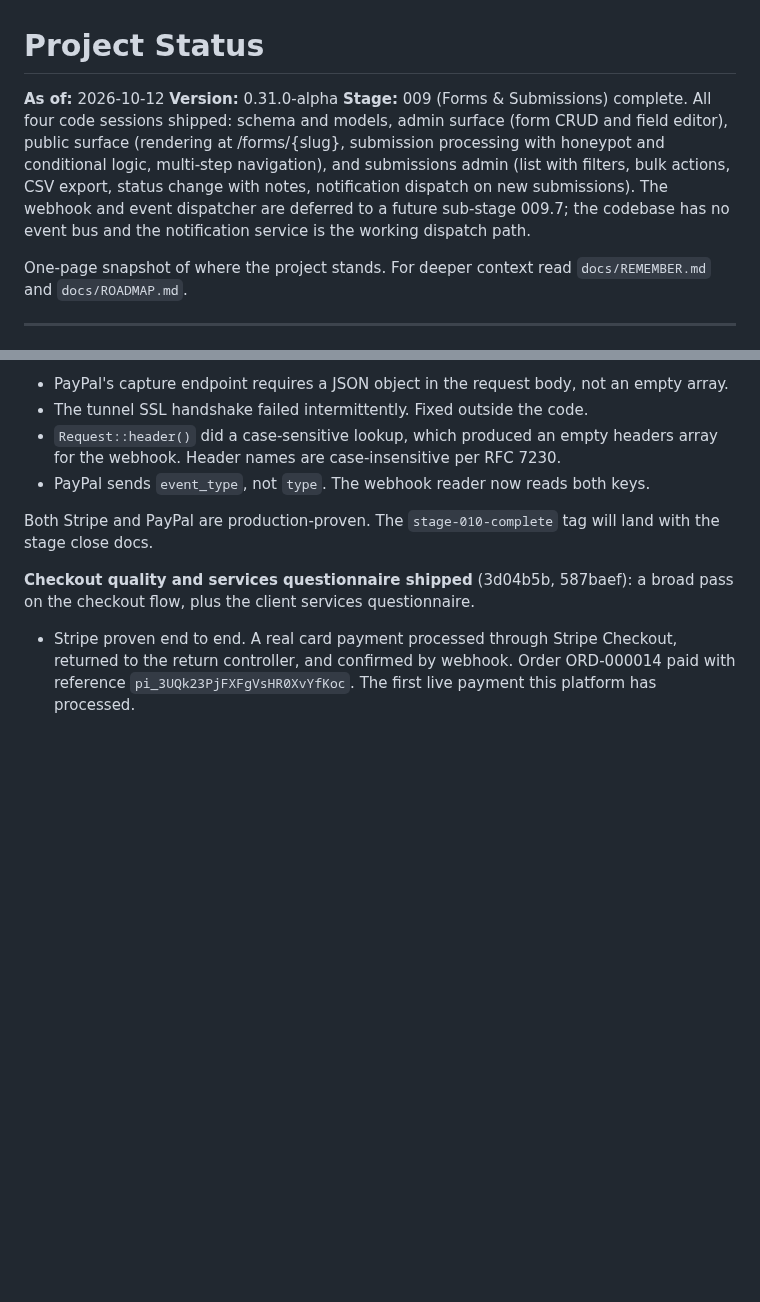
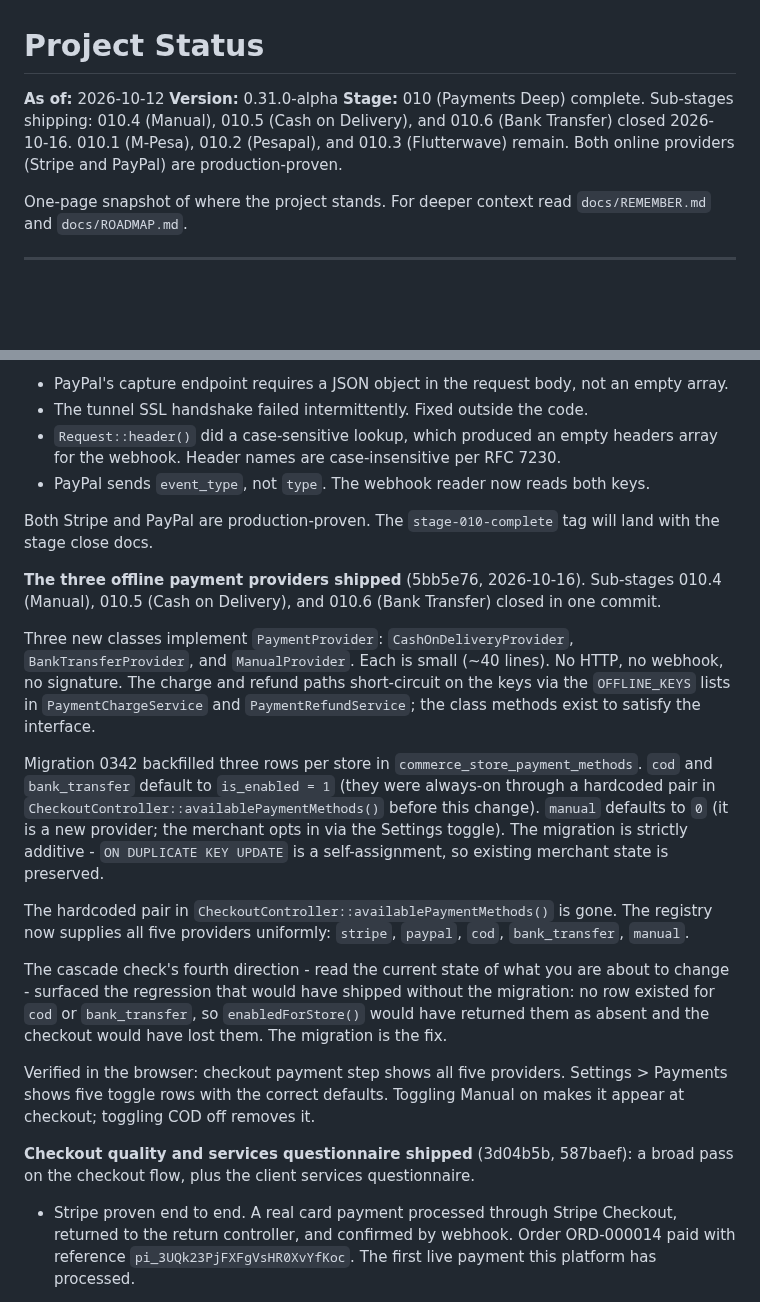
Before and after one commit to bobsplaceshop-art/commerceaid, a Markdown page: docs/STATUS.md, 2 parts joined by grey strips. Rendered like a GitHub page; blank space fills up the shorter version.

```diff
--- a/docs/STATUS.md
+++ b/docs/STATUS.md
@@ -2,7 +2,7 @@
 
 **As of:** 2026-10-12
 **Version:** 0.31.0-alpha
-**Stage:** 009 (Forms & Submissions) complete. All four code sessions shipped: schema and models, admin surface (form CRUD and field editor), public surface (rendering at /forms/{slug}, submission processing with honeypot and conditional logic, multi-step navigation), and submissions admin (list with filters, bulk actions, CSV export, status change with notes, notification dispatch on new submissions). The webhook and event dispatcher are deferred to a future sub-stage 009.7; the codebase has no event bus and the notification service is the working dispatch path.
+**Stage:** 010 (Payments Deep) complete. Sub-stages shipping: 010.4 (Manual), 010.5 (Cash on Delivery), and 010.6 (Bank Transfer) closed 2026-10-16. 010.1 (M-Pesa), 010.2 (Pesapal), and 010.3 (Flutterwave) remain. Both online providers (Stripe and PayPal) are production-proven.
 
 One-page snapshot of where the project stands. For deeper context
 read `docs/REMEMBER.md` and `docs/ROADMAP.md`.
@@ -534,6 +534,52 @@ Both Stripe and PayPal are production-proven. The
 `stage-010-complete` tag will land with the stage
 close docs.
 
+**The three offline payment providers shipped**
+(5bb5e76, 2026-10-16). Sub-stages 010.4 (Manual),
+010.5 (Cash on Delivery), and 010.6 (Bank
+Transfer) closed in one commit.
+
+Three new classes implement `PaymentProvider`:
+`CashOnDeliveryProvider`, `BankTransferProvider`,
+and `ManualProvider`. Each is small (~40 lines).
+No HTTP, no webhook, no signature. The charge and
+refund paths short-circuit on the keys via the
+`OFFLINE_KEYS` lists in `PaymentChargeService`
+and `PaymentRefundService`; the class methods
+exist to satisfy the interface.
+
+Migration 0342 backfilled three rows per store in
+`commerce_store_payment_methods`. `cod` and
+`bank_transfer` default to `is_enabled = 1`
+(they were always-on through a hardcoded pair in
+`CheckoutController::availablePaymentMethods()`
+before this change). `manual` defaults to `0`
+(it is a new provider; the merchant opts in via
+the Settings toggle). The migration is strictly
+additive - `ON DUPLICATE KEY UPDATE` is a
+self-assignment, so existing merchant state is
+preserved.
+
+The hardcoded pair in
+`CheckoutController::availablePaymentMethods()` is
+gone. The registry now supplies all five providers
+uniformly: `stripe`, `paypal`, `cod`,
+`bank_transfer`, `manual`.
+
+The cascade check's fourth direction - read the
+current state of what you are about to change -
+surfaced the regression that would have shipped
+without the migration: no row existed for `cod`
+or `bank_transfer`, so `enabledForStore()` would
+have returned them as absent and the checkout
+would have lost them. The migration is the fix.
+
+Verified in the browser: checkout payment step
+shows all five providers. Settings > Payments
+shows five toggle rows with the correct defaults.
+Toggling Manual on makes it appear at checkout;
+toggling COD off removes it.
+
 **Checkout quality and services questionnaire shipped**
 (3d04b5b, 587baef): a broad pass on the checkout flow,
 plus the client services questionnaire.
```
Also changed, not shown: docs/sessions/2026-10-16.md (added, +224 -0 lines).
